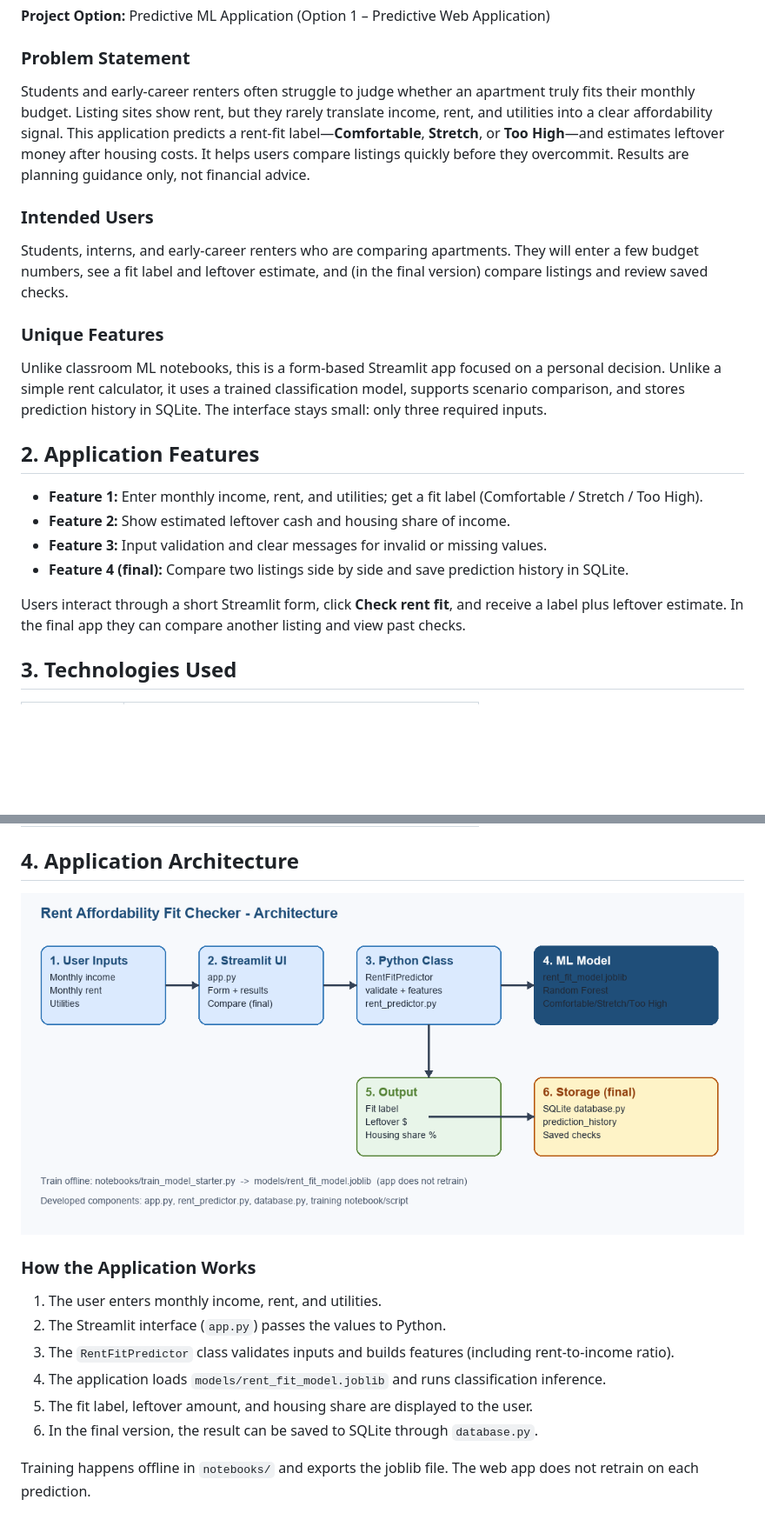
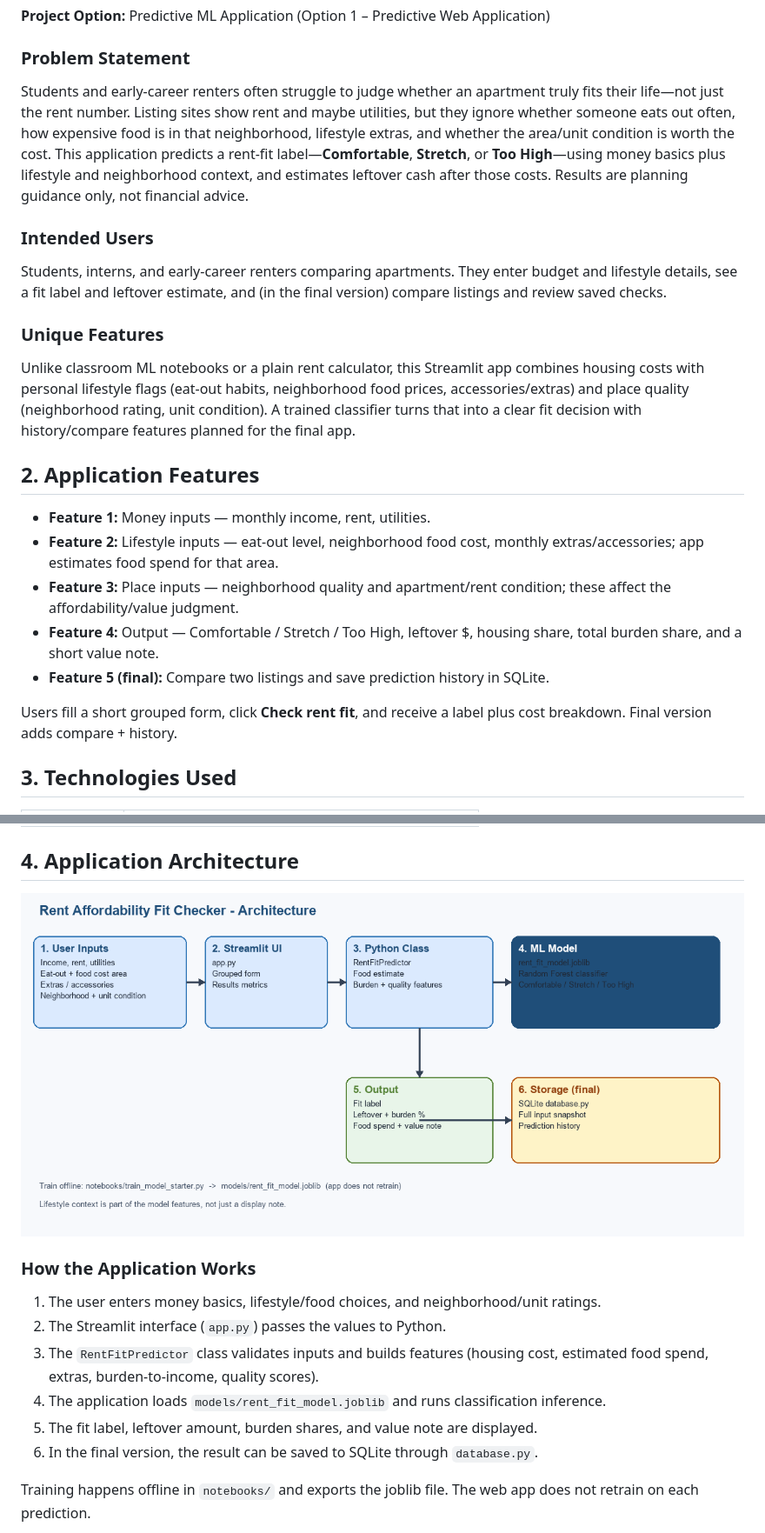
Before and after one commit to agupta362/rent-affordability-fit-checker, a Markdown page: README.md, 2 parts joined by grey strips. Shown at 87% size. Rendered like a GitHub page; pictures changed too: docs/architecture.png; blank space fills up the shorter version.

```diff
--- a/README.md
+++ b/README.md
@@ -17,22 +17,23 @@
 **Project Option:** Predictive ML Application (Option 1 – Predictive Web Application)
 
 ### Problem Statement
-Students and early-career renters often struggle to judge whether an apartment truly fits their monthly budget. Listing sites show rent, but they rarely translate income, rent, and utilities into a clear affordability signal. This application predicts a rent-fit label—**Comfortable**, **Stretch**, or **Too High**—and estimates leftover money after housing costs. It helps users compare listings quickly before they overcommit. Results are planning guidance only, not financial advice.
+Students and early-career renters often struggle to judge whether an apartment truly fits their life—not just the rent number. Listing sites show rent and maybe utilities, but they ignore whether someone eats out often, how expensive food is in that neighborhood, lifestyle extras, and whether the area/unit condition is worth the cost. This application predicts a rent-fit label—**Comfortable**, **Stretch**, or **Too High**—using money basics plus lifestyle and neighborhood context, and estimates leftover cash after those costs. Results are planning guidance only, not financial advice.
 
 ### Intended Users
-Students, interns, and early-career renters who are comparing apartments. They will enter a few budget numbers, see a fit label and leftover estimate, and (in the final version) compare listings and review saved checks.
+Students, interns, and early-career renters comparing apartments. They enter budget and lifestyle details, see a fit label and leftover estimate, and (in the final version) compare listings and review saved checks.
 
 ### Unique Features
-Unlike classroom ML notebooks, this is a form-based Streamlit app focused on a personal decision. Unlike a simple rent calculator, it uses a trained classification model, supports scenario comparison, and stores prediction history in SQLite. The interface stays small: only three required inputs.
+Unlike classroom ML notebooks or a plain rent calculator, this Streamlit app combines housing costs with personal lifestyle flags (eat-out habits, neighborhood food prices, accessories/extras) and place quality (neighborhood rating, unit condition). A trained classifier turns that into a clear fit decision with history/compare features planned for the final app.
 
 ## 2. Application Features
 
-- **Feature 1:** Enter monthly income, rent, and utilities; get a fit label (Comfortable / Stretch / Too High).
-- **Feature 2:** Show estimated leftover cash and housing share of income.
-- **Feature 3:** Input validation and clear messages for invalid or missing values.
-- **Feature 4 (final):** Compare two listings side by side and save prediction history in SQLite.
+- **Feature 1:** Money inputs — monthly income, rent, utilities.
+- **Feature 2:** Lifestyle inputs — eat-out level, neighborhood food cost, monthly extras/accessories; app estimates food spend for that area.
+- **Feature 3:** Place inputs — neighborhood quality and apartment/rent condition; these affect the affordability/value judgment.
+- **Feature 4:** Output — Comfortable / Stretch / Too High, leftover $, housing share, total burden share, and a short value note.
+- **Feature 5 (final):** Compare two listings and save prediction history in SQLite.
 
-Users interact through a short Streamlit form, click **Check rent fit**, and receive a label plus leftover estimate. In the final app they can compare another listing and view past checks.
+Users fill a short grouped form, click **Check rent fit**, and receive a label plus cost breakdown. Final version adds compare + history.
 
 ## 3. Technologies Used
 
@@ -52,11 +53,11 @@ Users interact through a short Streamlit form, click **Check rent fit**, and rec
 
 ### How the Application Works
 
-1. The user enters monthly income, rent, and utilities.
+1. The user enters money basics, lifestyle/food choices, and neighborhood/unit ratings.
 2. The Streamlit interface (`app.py`) passes the values to Python.
-3. The `RentFitPredictor` class validates inputs and builds features (including rent-to-income ratio).
+3. The `RentFitPredictor` class validates inputs and builds features (housing cost, estimated food spend, extras, burden-to-income, quality scores).
 4. The application loads `models/rent_fit_model.joblib` and runs classification inference.
-5. The fit label, leftover amount, and housing share are displayed to the user.
+5. The fit label, leftover amount, burden shares, and value note are displayed.
 6. In the final version, the result can be saved to SQLite through `database.py`.
 
 Training happens offline in `notebooks/` and exports the joblib file. The web app does not retrain on each prediction.
```
Also changed, not shown: other parts of README.md (+13 -12 lines), 5 other files.
